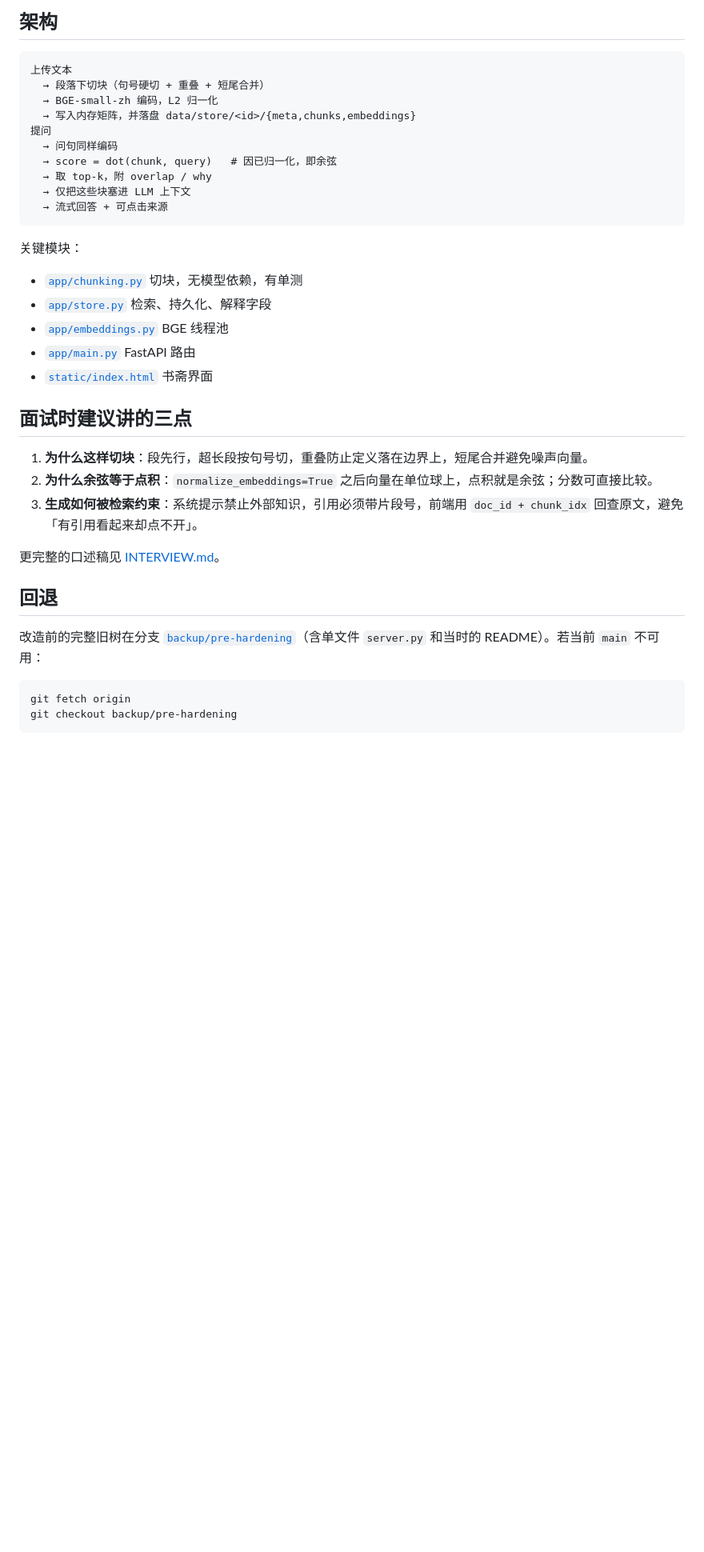
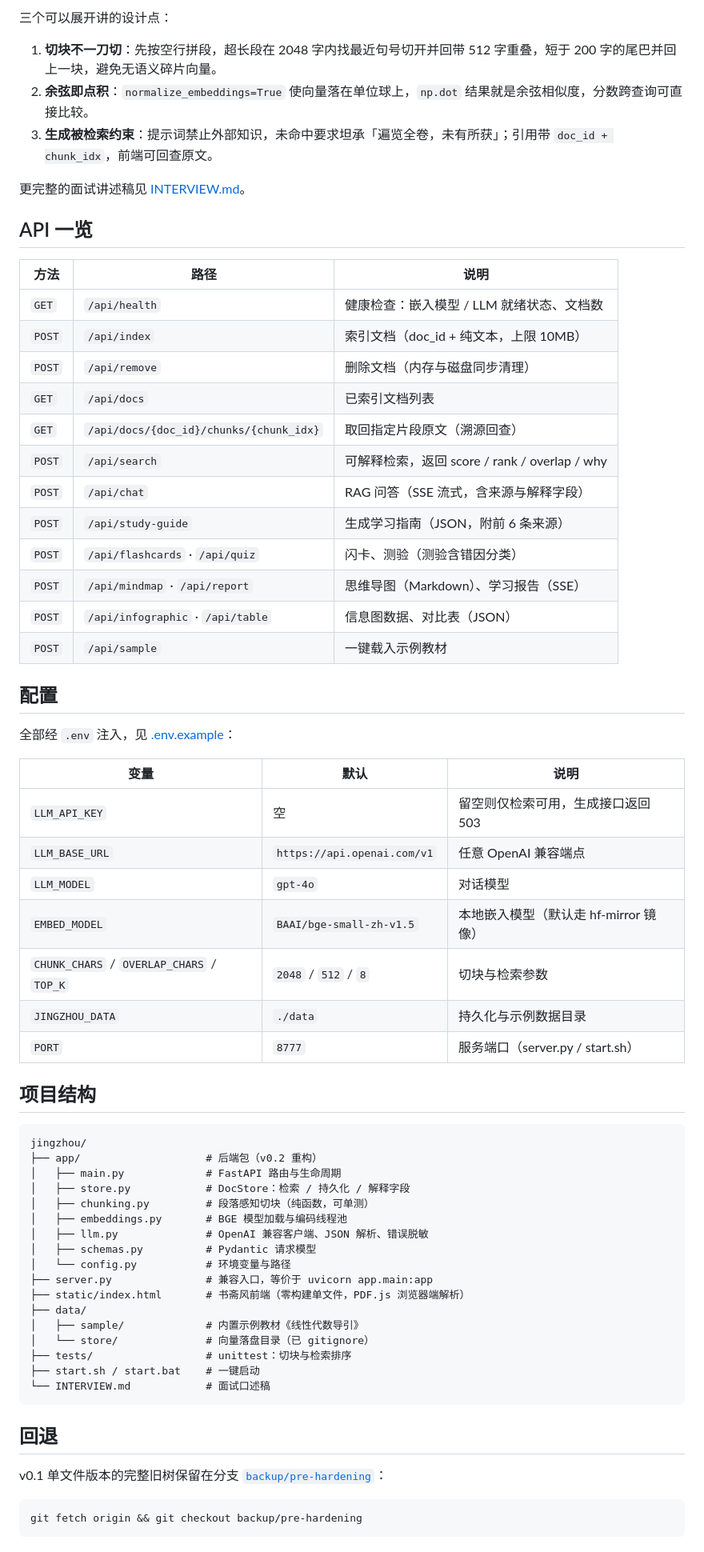
Before and after one commit to Dionysianspirit/jingzhou, a Markdown page: README.md, the part around one of its changes. Shown at 80% size. Rendered like a GitHub page; blank space fills up the shorter version.

Commit message:
docs: 重写 README 以匹配 v0.2（app/ 包、持久化、可解释检索）

````diff
--- a/README.md
+++ b/README.md
@@ -38,41 +69,70 @@ python -m unittest discover -s tests -v
 
-## 架构
+三个可以展开讲的设计点：
+
+1. **切块不一刀切**：先按空行拼段，超长段在 2048 字内找最近句号切开并回带 512 字重叠，短于 200 字的尾巴并回上一块，避免无语义碎片向量。
+2. **余弦即点积**：`normalize_embeddings=True` 使向量落在单位球上，`np.dot` 结果就是余弦相似度，分数跨查询可直接比较。
+3. **生成被检索约束**：提示词禁止外部知识，未命中要求坦承「遍览全卷，未有所获」；引用带 `doc_id + chunk_idx`，前端可回查原文。
+
+更完整的面试讲述稿见 [INTERVIEW.md](INTERVIEW.md)。
+
+## API 一览
+
+| 方法 | 路径 | 说明 |
+| --- | --- | --- |
+| `GET` | `/api/health` | 健康检查：嵌入模型 / LLM 就绪状态、文档数 |
+| `POST` | `/api/index` | 索引文档（doc_id + 纯文本，上限 10MB） |
+| `POST` | `/api/remove` | 删除文档（内存与磁盘同步清理） |
+| `GET` | `/api/docs` | 已索引文档列表 |
+| `GET` | `/api/docs/{doc_id}/chunks/{chunk_idx}` | 取回指定片段原文（溯源回查） |
+| `POST` | `/api/search` | 可解释检索，返回 score / rank / overlap / why |
+| `POST` | `/api/chat` | RAG 问答（SSE 流式，含来源与解释字段） |
+| `POST` | `/api/study-guide` | 生成学习指南（JSON，附前 6 条来源） |
+| `POST` | `/api/flashcards` · `/api/quiz` | 闪卡、测验（测验含错因分类） |
+| `POST` | `/api/mindmap` · `/api/report` | 思维导图（Markdown）、学习报告（SSE） |
+| `POST` | `/api/infographic` · `/api/table` | 信息图数据、对比表（JSON） |
+| `POST` | `/api/sample` | 一键载入示例教材 |
+
+## 配置
+
+全部经 `.env` 注入，见 [.env.example](.env.example)：
+
+| 变量 | 默认 | 说明 |
+| --- | --- | --- |
+| `LLM_API_KEY` | 空 | 留空则仅检索可用，生成接口返回 503 |
+| `LLM_BASE_URL` | `https://api.openai.com/v1` | 任意 OpenAI 兼容端点 |
+| `LLM_MODEL` | `gpt-4o` | 对话模型 |
+| `EMBED_MODEL` | `BAAI/bge-small-zh-v1.5` | 本地嵌入模型（默认走 hf-mirror 镜像） |
+| `CHUNK_CHARS` / `OVERLAP_CHARS` / `TOP_K` | `2048` / `512` / `8` | 切块与检索参数 |
+| `JINGZHOU_DATA` | `./data` | 持久化与示例数据目录 |
+| `PORT` | `8777` | 服务端口（server.py / start.sh） |
+
+## 项目结构
 
 ```
-上传文本
-  → 段落下切块（句号硬切 + 重叠 + 短尾合并）
-  → BGE-small-zh 编码，L2 归一化
-  → 写入内存矩阵，并落盘 data/store/<id>/{meta,chunks,embeddings}
-提问
-  → 问句同样编码
-  → score = dot(chunk, query)   # 因已归一化，即余弦
-  → 取 top-k，附 overlap / why
-  → 仅把这些块塞进 LLM 上下文
-  → 流式回答 + 可点击来源
+jingzhou/
+├── app/                    # 后端包（v0.2 重构）
+│   ├── main.py             # FastAPI 路由与生命周期
+│   ├── store.py            # DocStore：检索 / 持久化 / 解释字段
+│   ├── chunking.py         # 段落感知切块（纯函数，可单测）
+│   ├── embeddings.py       # BGE 模型加载与编码线程池
+│   ├── llm.py              # OpenAI 兼容客户端、JSON 解析、错误脱敏
+│   ├── schemas.py          # Pydantic 请求模型
+│   └── config.py           # 环境变量与路径
+├── server.py               # 兼容入口，等价于 uvicorn app.main:app
+├── static/index.html       # 书斋风前端（零构建单文件，PDF.js 浏览器端解析）
+├── data/
+│   ├── sample/             # 内置示例教材《线性代数导引》
+│   └── store/              # 向量落盘目录（已 gitignore）
+├── tests/                  # unittest：切块与检索排序
+├── start.sh / start.bat    # 一键启动
+└── INTERVIEW.md            # 面试口述稿
 ```
-
-关键模块：
-
-- [`app/chunking.py`](app/chunking.py) 切块，无模型依赖，有单测
-- [`app/store.py`](app/store.py) 检索、持久化、解释字段
-- [`app/embeddings.py`](app/embeddings.py) BGE 线程池
-- [`app/main.py`](app/main.py) FastAPI 路由
-- [`static/index.html`](static/index.html) 书斋界面
-
-## 面试时建议讲的三点
-
-1. **为什么这样切块**：段先行，超长段按句号切，重叠防止定义落在边界上，短尾合并避免噪声向量。
-2. **为什么余弦等于点积**：`normalize_embeddings=True` 之后向量在单位球上，点积就是余弦；分数可直接比较。
-3. **生成如何被检索约束**：系统提示禁止外部知识，引用必须带片段号，前端用 `doc_id + chunk_idx` 回查原文，避免「有引用看起来却点不开」。
-
-更完整的口述稿见 [INTERVIEW.md](INTERVIEW.md)。
 
 ## 回退
 
-改造前的完整旧树在分支 [`backup/pre-hardening`](https://github.com/Dionysianspirit/jingzhou/tree/backup/pre-hardening)（含单文件 `server.py` 和当时的 README）。若当前 `main` 不可用：
+v0.1 单文件版本的完整旧树保留在分支 [`backup/pre-hardening`](https://github.com/Dionysianspirit/jingzhou/tree/backup/pre-hardening)：
 
 ```bash
-git fetch origin
-git checkout backup/pre-hardening
+git fetch origin && git checkout backup/pre-hardening
 ```
 
````
Also changed, not shown: other parts of README.md (+60 -20 lines).
